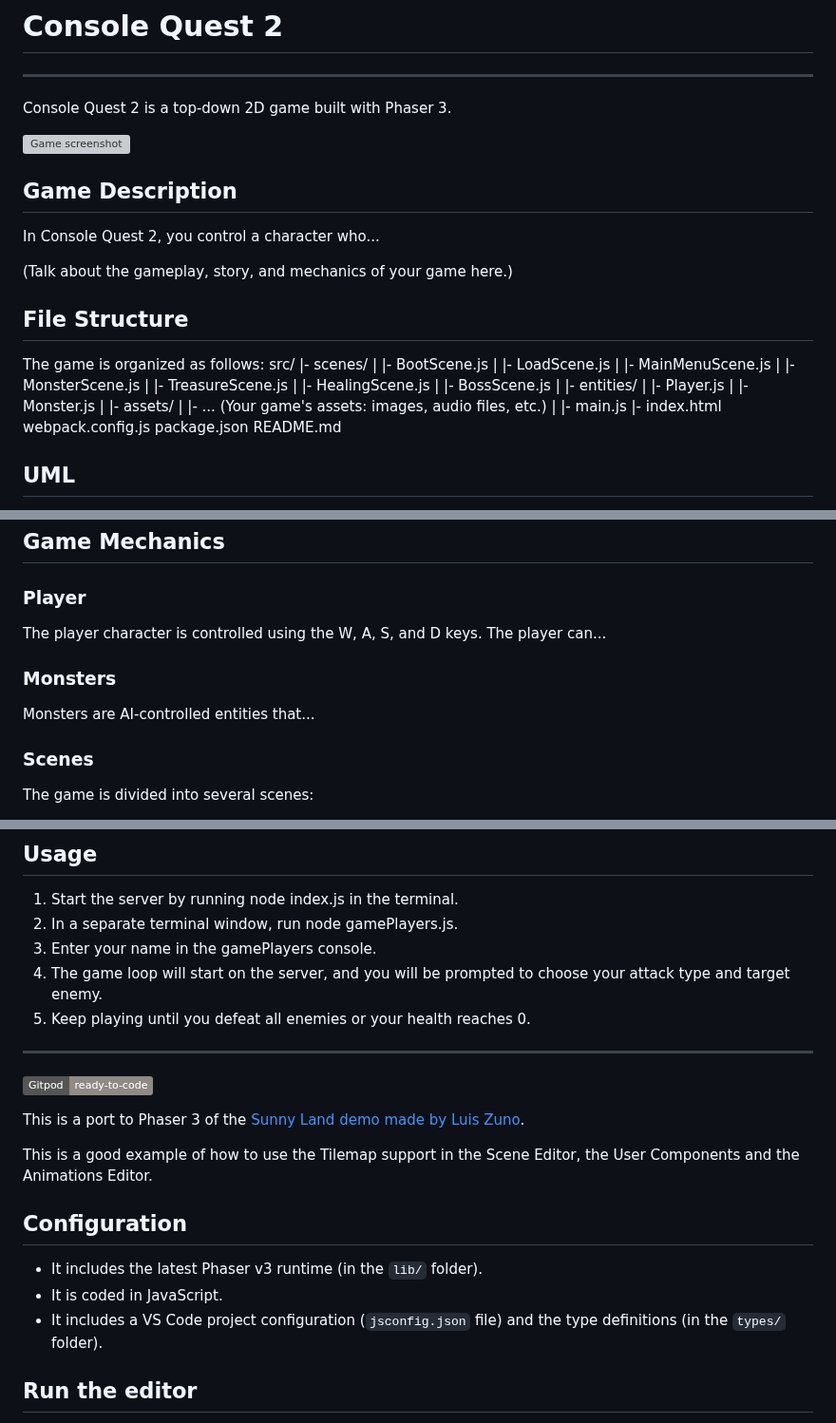
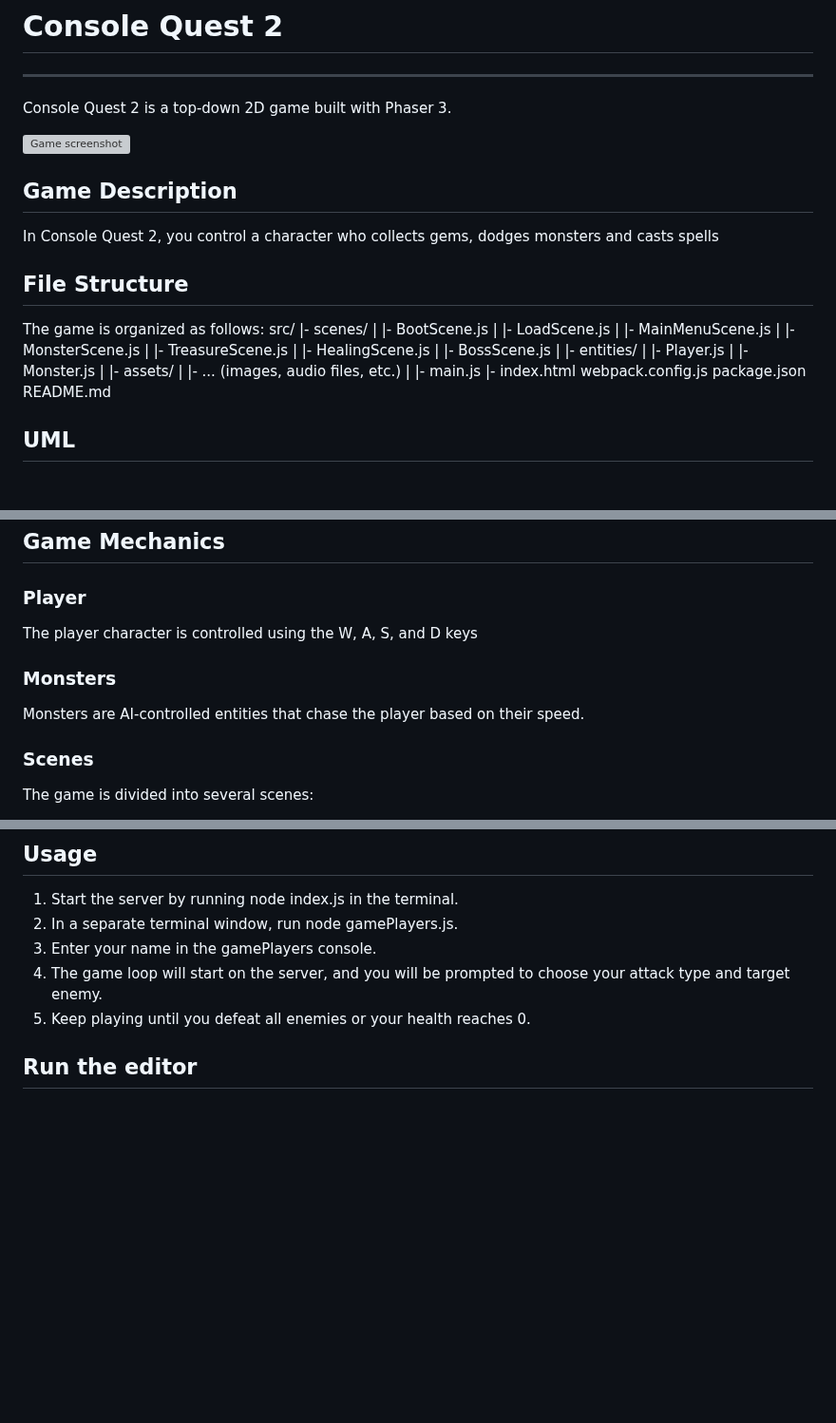
Before and after one commit to Console-Quest/ConsoleQuestPhaser, a Markdown page: README.md, 3 parts joined by grey strips. Shown at 95% size. Drawn GitHub-style; badges without logos; blank space fills up the shorter version; grey boxes are pictures that could not be loaded.

```diff
--- a/README.md
+++ b/README.md
@@ -8,9 +8,9 @@ Console Quest 2 is a top-down 2D game built with Phaser 3.
 
 ## Game Description
 
-In Console Quest 2, you control a character who...
+In Console Quest 2, you control a character who collects gems, dodges monsters and casts spells
 
-(Talk about the gameplay, story, and mechanics of your game here.)
+
 
 ## File Structure
 
@@ -30,7 +30,7 @@ src/
 | |- Monster.js
 |
 |- assets/
-| |- ... (Your game's assets: images, audio files, etc.)
+| |- ... (images, audio files, etc.)
 |
 |- main.js
 |- index.html
@@ -54,11 +54,11 @@ README.md
 
 ### Player
 
-The player character is controlled using the W, A, S, and D keys. The player can...
+The player character is controlled using the W, A, S, and D keys
 
 ### Monsters
 
-Monsters are AI-controlled entities that...
+Monsters are AI-controlled entities that chase the player based on their speed.
 
 ### Scenes
 
@@ -95,20 +94,6 @@ Description of game
 3. Enter your name in the gamePlayers console.
 4. The game loop will start on the server, and you will be prompted to choose your attack type and target enemy.
 5. Keep playing until you defeat all enemies or your health reaches 0.
-
-****
-
-[![Gitpod ready-to-code](https://img.shields.io/badge/Gitpod-ready--to--code-908a85?logo=gitpod)](https://gitpod.io/#https://github.com/PhaserEditor2D/starter-example-sunny-land)
-
-This is a port to Phaser 3 of the [Sunny Land demo made by Luis Zuno](https://ansimuz.itch.io/sunny-land-pixel-game-art).
-
-This is a good example of how to use the Tilemap support in the Scene Editor, the User Components and the Animations Editor.
-
-## Configuration
-
-* It includes the latest Phaser v3 runtime (in the `lib/` folder).
-* It is coded in JavaScript.
-* It includes a VS Code project configuration (`jsconfig.json` file) and the type definitions (in the `types/` folder).
 
 ## Run the editor
 
```
Also changed, not shown: other parts of README.md (+3 -4 lines).
